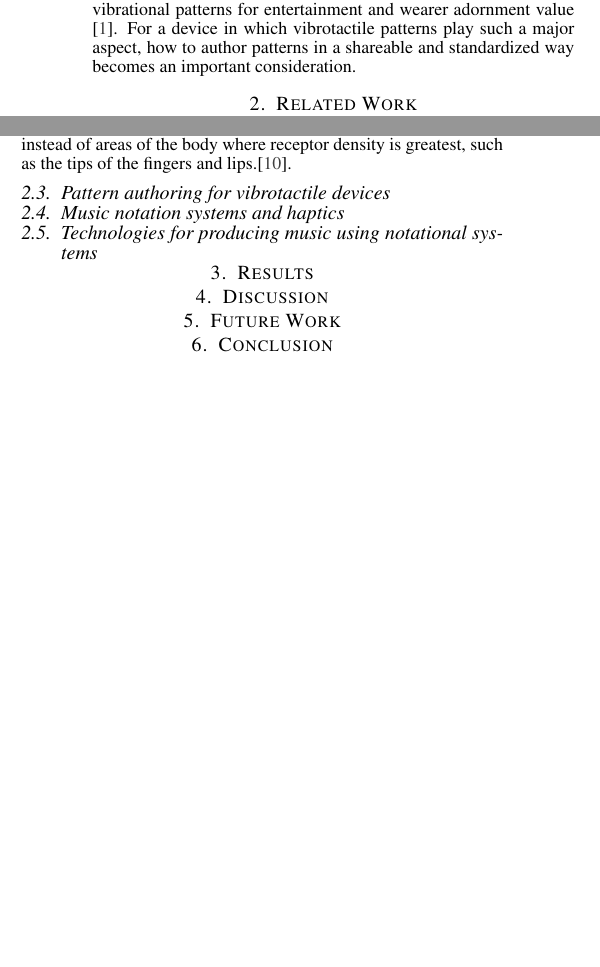
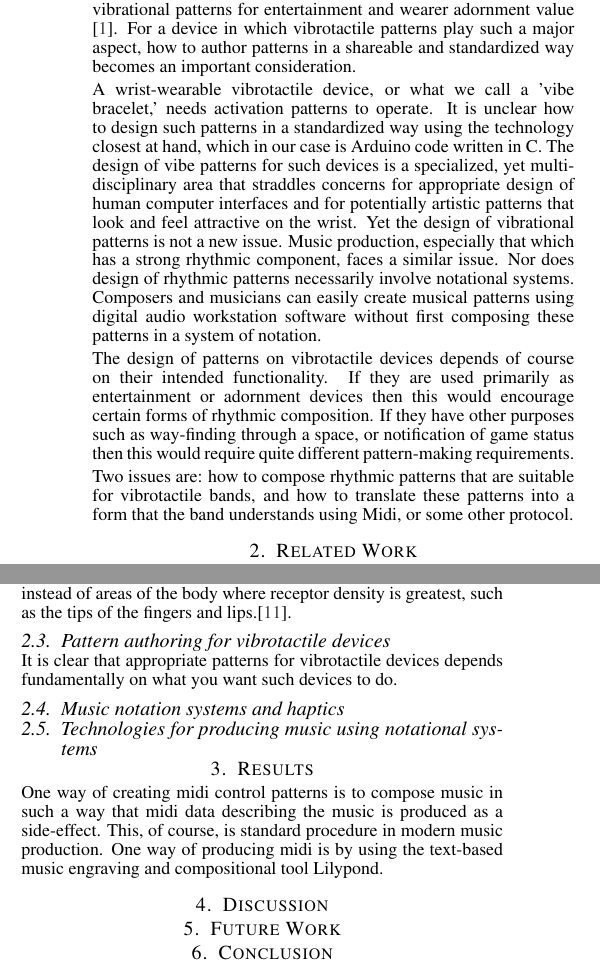
Before and after one commit to MichaelCumming/CIM2014, a LaTeX document (CIM14_MAIN.tex): two parts of the columns of the page before the commit and two parts of the columns of page 1 of 2 after it, joined at a grey line, cut so that both start at the same text, the shorter picture padded with empty space. Compiled offline with pdfLaTeX.

Commit message:
added to introduction

```diff
--- a/CIM14_MAIN.tex
+++ b/CIM14_MAIN.tex
@@ -62,6 +61,13 @@ Wrist-wearable vibrotactile arrays can serve many functions: typically they are
 
 \section{Introduction}
 This work is related to the design of a wrist-wearable vibrotactile device that combines several functions, including the control of gameplay from a smartphone or tablet, display of user?s heart rate visually and vibrationally and display of interesting visual and vibrational patterns for entertainment and wearer adornment value \cite{tindale2014wearable}. For a device in which vibrotactile patterns play such a major aspect, how to author patterns in a shareable and standardized way becomes an important consideration.
+
+A wrist-wearable vibrotactile device, or what we call a 'vibe bracelet,' needs activation patterns to operate. It is unclear how to design such patterns in a standardized way using the technology closest at hand, which in our case is Arduino code written in C. The design of vibe patterns for such devices is a specialized, yet multi-disciplinary area that straddles concerns for appropriate design of human computer interfaces and for potentially artistic patterns that look and feel attractive on the wrist. Yet the design of vibrational patterns is not a new issue. Music production, especially that which has a strong rhythmic component, faces a similar issue. Nor does design of rhythmic patterns necessarily involve notational systems. Composers and musicians can easily create musical patterns using digital audio workstation software without first composing these patterns in a system of notation.
+
+The design of patterns on vibrotactile devices depends of course on their intended functionality. If they are used primarily as entertainment or adornment devices then this would encourage certain forms of rhythmic composition. If they have other purposes such as way-finding through a space, or notification of game status then this  would require quite different pattern-making requirements.
+
+Two issues are: how to compose rhythmic patterns that are suitable for vibrotactile bands, and how to translate these patterns into a form that the band understands using Midi, or some other protocol.
+
 \section{Related Work}
 
 \subsection{Haptic feedback and communication}
@@ -79,11 +85,17 @@ The purposes of such devices are varied and include emulation of attention-getti
 Due to their potentially non-disruptive nature, vibrotactile devices could aid in tasks in which the user's attention might be devoted to some other task, such as navigation, or gameplay, or in situations where visual information is scarce or non-existent, as with the blind \cite{ertan1998wearable}.  Devices vary in the degree of body contact they provide. The ability of he body to perceiver vibrotactile stimuli varies greatly between regions of the body dues to variation in skin receptor density \cite{lindeman2006wearable}. Work has been also done in wide-area stimulation instead of areas of the body where receptor density is greatest, such as the tips of the fingers and lips.\cite{lindeman2004towards}.
 
 \subsection{Pattern authoring for vibrotactile devices}
+It is clear that appropriate patterns for vibrotactile devices depends fundamentally on what you want such devices to do.
+
+
 
 \subsection{Music notation systems and haptics}
 \subsection{Technologies for producing music using notational systems}
 
 \section{Results}
+
+
+One way of creating midi control patterns is to compose music in such a way that midi data describing the music is produced as a side-effect. This, of course, is standard procedure in modern music production. One way of producing midi is by using the text-based music engraving and compositional tool Lilypond.
 \section{Discussion}
 \section{Future Work}
 \section{Conclusion}
```
Also changed, not shown: CIM14_MAIN.tex (3 more changed lines).
